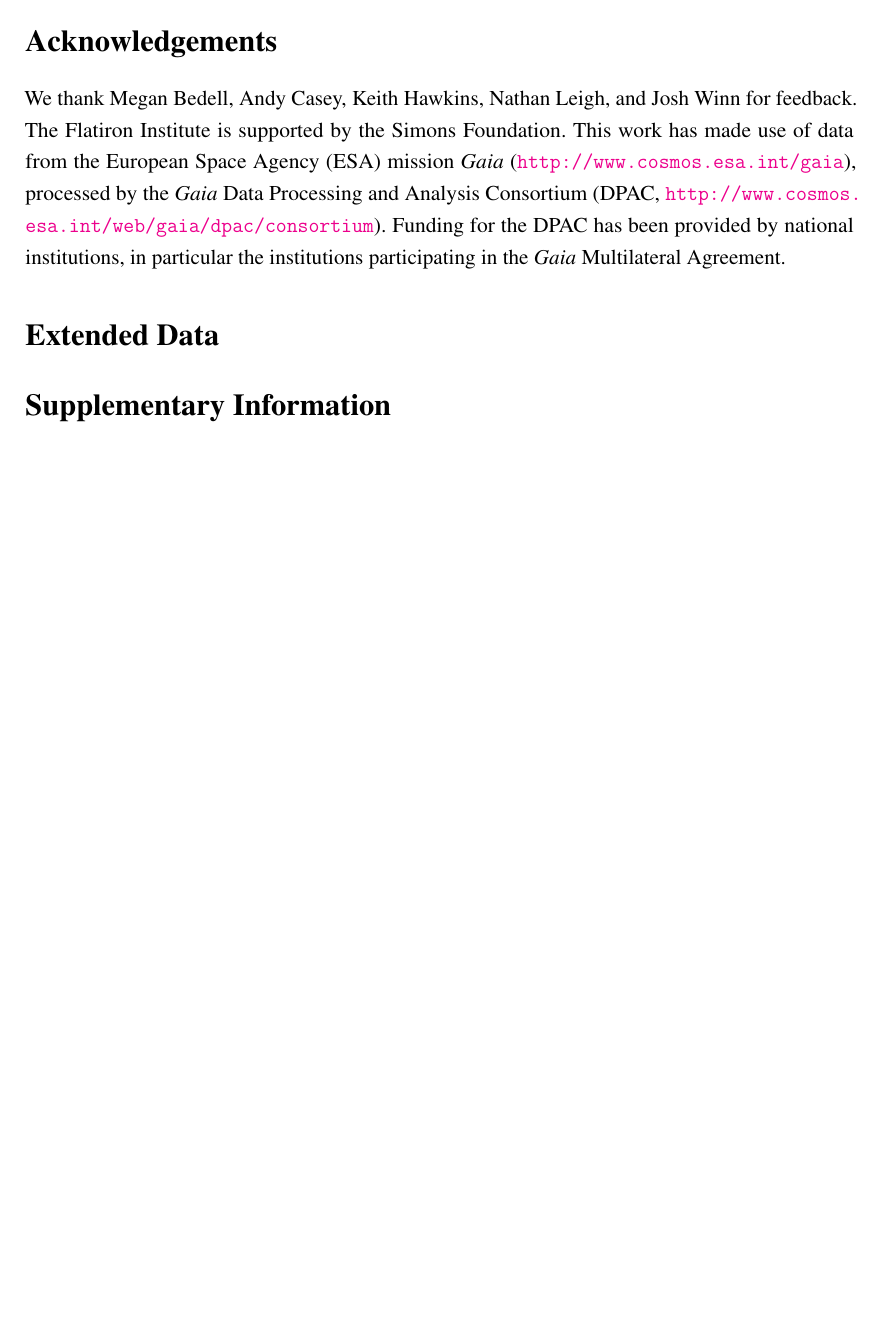
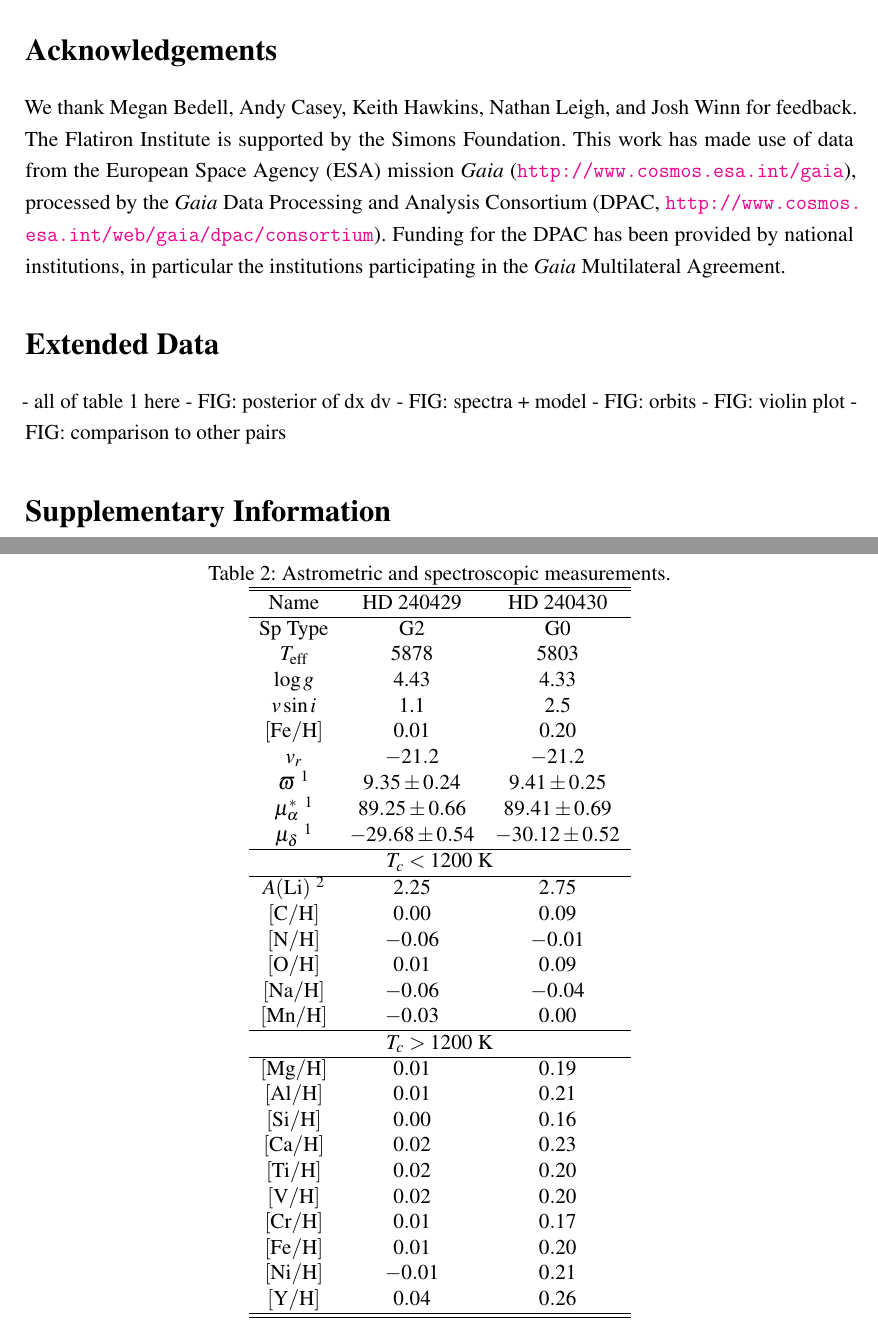
Before and after one commit to smoh/Group1199, a LaTeX document (paper/ms.tex): part of page 10 of 10 before the commit and two parts of pages 10 and 11 of 11 after it, the two joined at a grey line, cut so that both start at the same text, the shorter picture padded with empty space. Compiled offline with pdfLaTeX; a LaTeX package or settings file that is missing is left out.

Commit message:
Some edits and abridged table

```diff
--- a/paper/ms.tex
+++ b/paper/ms.tex
@@ -541,6 +564,63 @@ participating in the {\it Gaia} Multilateral Agreement.
 
 \section*{Extended Data}
 
+\begin{table*}[htpb]
+  \caption{Astrometric and spectroscopic measurements.}
+  \label{tab:t2}
+  \centering
+  \begin{tabular}{ccc}
+\hline\hline
+Name & HD 240429 & HD 240430 \\
+\hline
+Sp Type                                   & G2                & G0                \\
+$T_\mathrm{eff}$                          & 5878              & 5803              \\
+$\log{g}$                                 & 4.43              & 4.33              \\
+$v\sin{i}$                                & 1.1               & 2.5               \\
+$[\elem{Fe}/\elem{H}]$                    & 0.01              & 0.20              \\
+$v_r$                                     & $-21.2$           & $-21.2$           \\
+$\varpi$ \footnotemark[1]                 & $9.35 \pm 0.24$   & $9.41 \pm 0.25$   \\
+$\mu_\alpha^*$ \footnotemark[1]           & $89.25 \pm 0.66$  & $89.41 \pm 0.69$  \\
+$\mu_\delta$ \footnotemark[1]             & $-29.68 \pm 0.54$ & $-30.12 \pm 0.52$ \\
+\hline
+\multicolumn{3}{c}{$T_c < 1200$~K} \\
+\hline
+$A(\elem{Li})$ \footnotemark[2]           & $2.25$            & $2.75$            \\
+$\elemH{C}$                               & $0.00$            & $0.09$            \\
+$\elemH{N}$                               & $-0.06$           & $-0.01$           \\
+$\elemH{O}$                               & $0.01$            & $0.09$            \\
+$\elemH{Na}$                              & $-0.06$           & $-0.04$           \\
+$\elemH{Mn}$                              & $-0.03$           & $0.00$            \\
+\hline
+\multicolumn{3}{c}{$T_c > 1200$~K} \\
+\hline
+$\elemH{Mg}$                              & $0.01$            & $0.19$            \\
+$\elemH{Al}$                              & $0.01$            & $0.21$            \\
+$\elemH{Si}$                              & $0.00$            & $0.16$            \\
+$\elemH{Ca}$                              & $0.02$            & $0.23$            \\
+$\elemH{Ti}$                              & $0.02$            & $0.20$            \\
+$\elemH{V}$                               & $0.02$            & $0.20$            \\
+$\elemH{Cr}$                              & $0.01$            & $0.17$            \\
+$\elemH{Fe}$                              & $0.01$            & $0.20$            \\
+$\elemH{Ni}$                              & $-0.01$           & $0.21$            \\
+$\elemH{Y}$                               & $0.04$            & $0.26$            \\
+\hline\hline
+\end{tabular}
+%
+%\begin{tablenotes}
+%  \item All spectroscopic measurements except $\elem{Li}$ are from \citealt{2016ApJS..225...32B}.
+%  \footnotetext[1]{From \tgas. }
+%  \footnotetext[2]{Absolute abundance from \todo{CITE}.}
+%\end{tablenotes}
+\end{table*}
+
+- all of table 1 here
+- FIG: posterior of dx dv
+- FIG: spectra + model
+- FIG: orbits
+- FIG: violin plot
+- FIG: comparison to other pairs
+
+
 \section*{Supplementary Information}
 
 
```
Also changed, not shown: paper/ms.tex (61 more changed lines).
